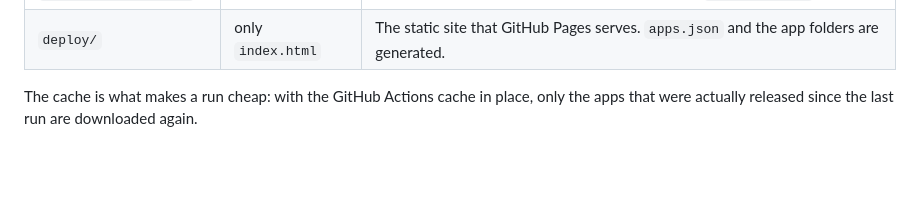
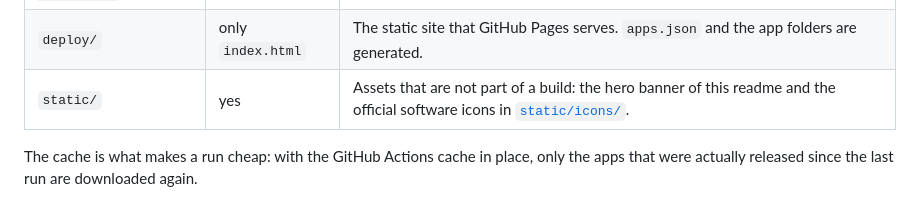
Before and after one commit to Wu-Yijun/ArtCraft, a Markdown page: readme.md, the part around the change. Rendered like a GitHub page; blank space fills up the shorter version.

Commit message:
docs: mention the static assets folder

```diff
--- a/readme.md
+++ b/readme.md
@@ -100,6 +100,7 @@ operations (`fs.ts`), HTTP requests with retries (`net.ts`), the release API and
 | `artcraft-apps/extract/` | no | Freshly unpacked archives, one folder per app. |
 | `artcraft-apps/dist/` | no | **The cache.** The publishable files of every app plus `versions.yaml`. |
 | `deploy/` | only `index.html` | The static site that GitHub Pages serves. `apps.json` and the app folders are generated. |
+| `static/` | yes | Assets that are not part of a build: the hero banner of this readme and the official software icons in [`static/icons/`](static/icons/README.md). |
 
 The cache is what makes a run cheap: with the GitHub Actions cache in place, only the apps that were
 actually released since the last run are downloaded again.
```
